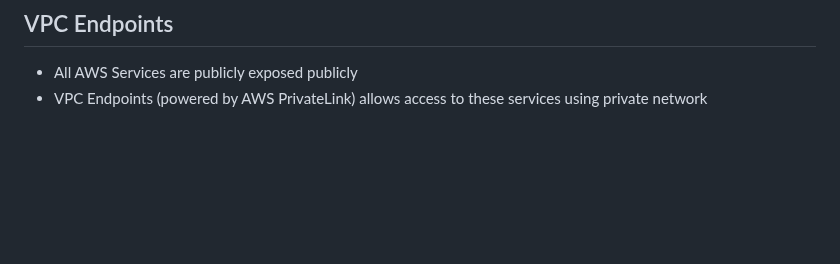
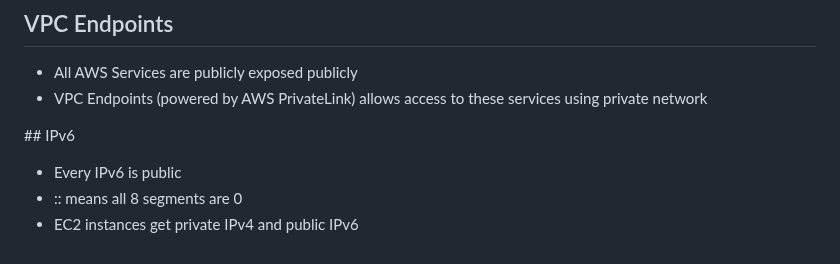
Before and after one commit to Mohammed-islam0907/learning-devops, a Markdown page: AWS/README.md, the part around the change. Drawn GitHub-style; blank space fills up the shorter version.

```diff
--- a/AWS/README.md
+++ b/AWS/README.md
@@ -448,3 +448,9 @@ How much:
 
 - All AWS Services are publicly exposed publicly
 - VPC Endpoints (powered by AWS PrivateLink) allows access to these services using private network
+
+## IPv6
+
+- Every IPv6 is public
+- :: means all 8 segments are 0
+- EC2 instances get private IPv4 and public IPv6
```
